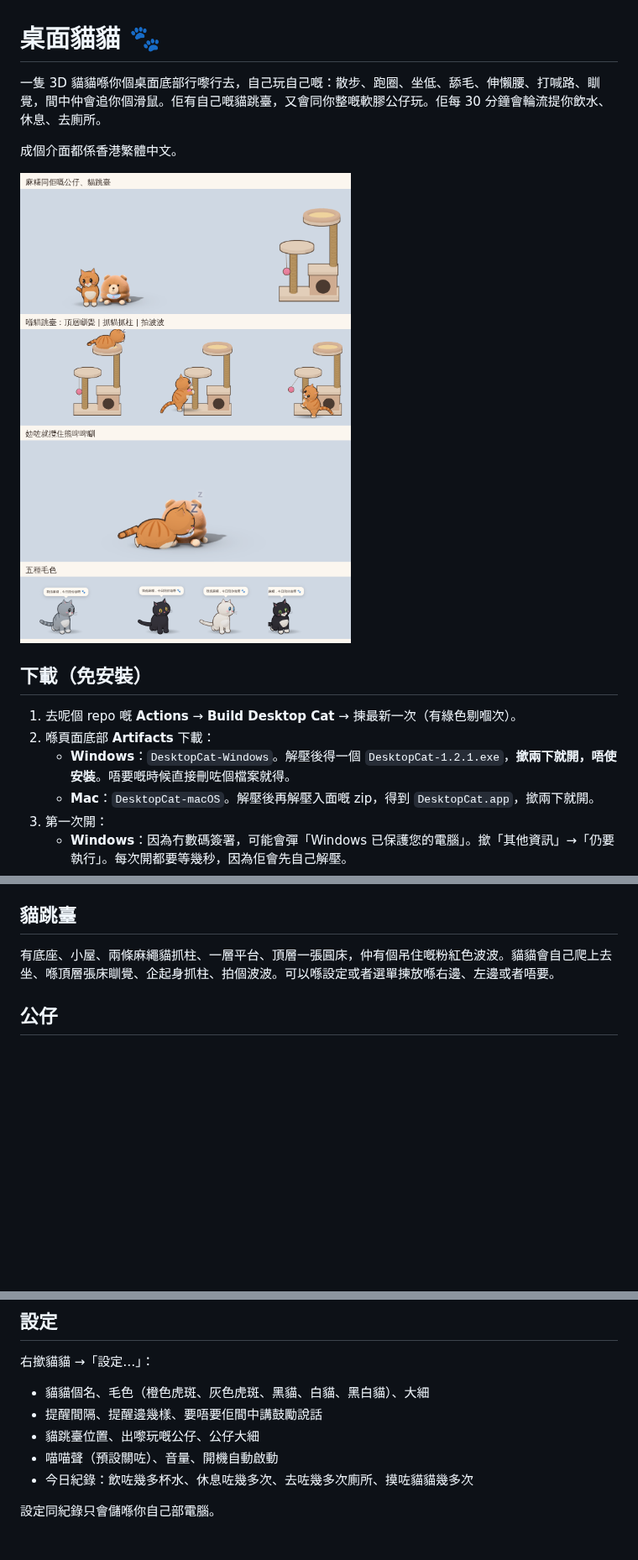
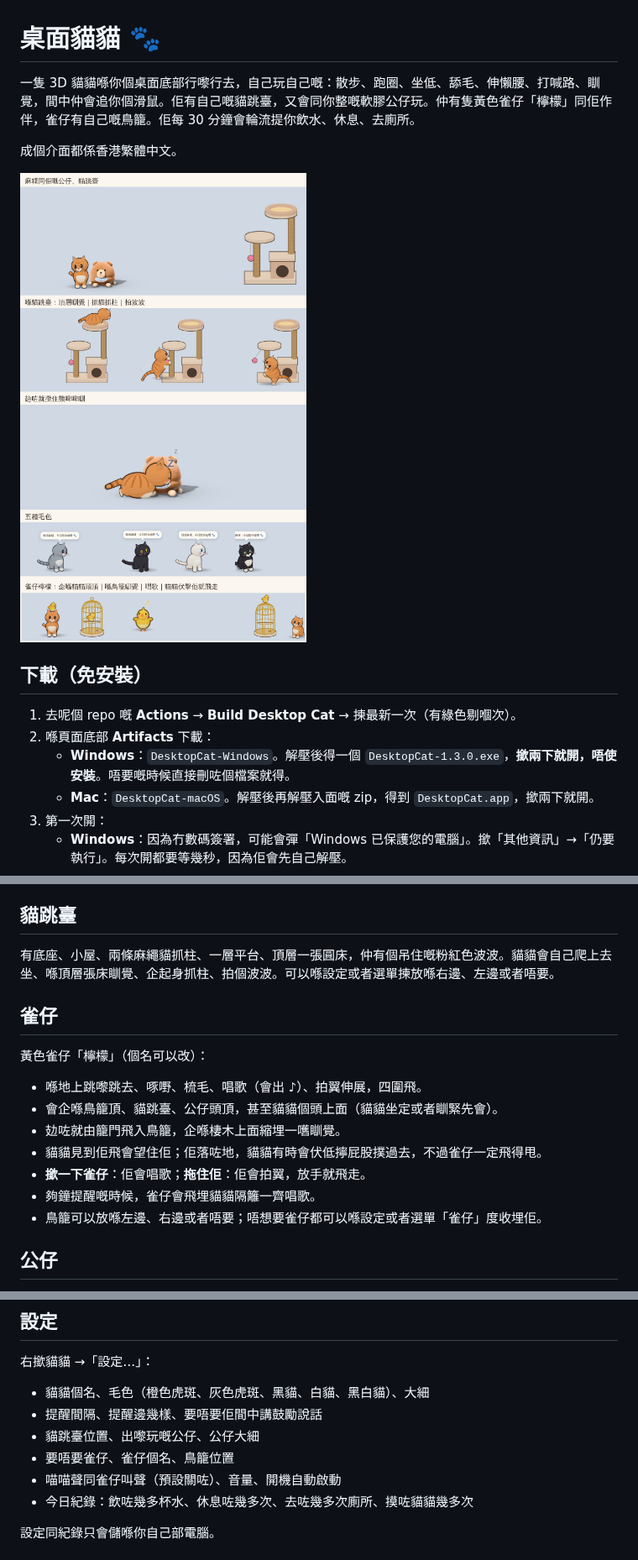
Before and after one commit to MM7-lab/ClaudeCodeTest, a Markdown page: desktop-cat/README.md, 3 parts joined by grey strips. Shown at 84% size. Rendered like a GitHub page; pictures changed too: desktop-cat/preview.png; blank space fills up the shorter version.

```diff
--- a/desktop-cat/README.md
+++ b/desktop-cat/README.md
@@ -1,6 +1,6 @@
 # 桌面貓貓 🐾
 
-一隻 3D 貓貓喺你個桌面底部行嚟行去，自己玩自己嘅：散步、跑圈、坐低、舔毛、伸懶腰、打喊路、瞓覺，間中仲會追你個滑鼠。佢有自己嘅貓跳臺，又會同你整嘅軟膠公仔玩。佢每 30 分鐘會輪流提你飲水、休息、去廁所。
+一隻 3D 貓貓喺你個桌面底部行嚟行去，自己玩自己嘅：散步、跑圈、坐低、舔毛、伸懶腰、打喊路、瞓覺，間中仲會追你個滑鼠。佢有自己嘅貓跳臺，又會同你整嘅軟膠公仔玩。仲有隻黃色雀仔「檸檬」同佢作伴，雀仔有自己嘅鳥籠。佢每 30 分鐘會輪流提你飲水、休息、去廁所。
 
 成個介面都係香港繁體中文。
 
@@ -10,7 +10,7 @@
 
 1. 去呢個 repo 嘅 **Actions** → **Build Desktop Cat** → 揀最新一次（有綠色剔嗰次）。
 2. 喺頁面底部 **Artifacts** 下載：
-   - **Windows**：`DesktopCat-Windows`。解壓後得一個 `DesktopCat-1.2.1.exe`，**撳兩下就開，唔使安裝**。唔要嘅時候直接刪咗個檔案就得。
+   - **Windows**：`DesktopCat-Windows`。解壓後得一個 `DesktopCat-1.3.0.exe`，**撳兩下就開，唔使安裝**。唔要嘅時候直接刪咗個檔案就得。
    - **Mac**：`DesktopCat-macOS`。解壓後再解壓入面嘅 zip，得到 `DesktopCat.app`，撳兩下就開。
 3. 第一次開：
    - **Windows**：因為冇數碼簽署，可能會彈「Windows 已保護您的電腦」。撳「其他資訊」→「仍要執行」。每次開都要等幾秒，因為佢會先自己解壓。
@@ -30,6 +30,18 @@
 ## 貓跳臺
 
 有底座、小屋、兩條麻繩貓抓柱、一層平台、頂層一張圓床，仲有個吊住嘅粉紅色波波。貓貓會自己爬上去坐、喺頂層張床瞓覺、企起身抓柱、拍個波波。可以喺設定或者選單揀放喺右邊、左邊或者唔要。
+
+## 雀仔
+
+黃色雀仔「檸檬」（個名可以改）：
+
+- 喺地上跳嚟跳去、啄嘢、梳毛、唱歌（會出 ♪）、拍翼伸展，四圍飛。
+- 會企喺鳥籠頂、貓跳臺、公仔頭頂，甚至貓貓個頭上面（貓貓坐定或者瞓緊先會）。
+- 攰咗就由籠門飛入鳥籠，企喺棲木上面縮埋一嚿瞓覺。
+- 貓貓見到佢飛會望住佢；佢落咗地，貓貓有時會伏低擰屁股撲過去，不過雀仔一定飛得甩。
+- **撳一下雀仔**：佢會唱歌；**拖住佢**：佢會拍翼，放手就飛走。
+- 夠鐘提醒嘅時候，雀仔會飛埋貓貓隔籬一齊唱歌。
+- 鳥籠可以放喺左邊、右邊或者唔要；唔想要雀仔都可以喺設定或者選單「雀仔」度收埋佢。
 
 ## 公仔
 
@@ -58,7 +70,8 @@
 - 貓貓個名、毛色（橙色虎斑、灰色虎斑、黑貓、白貓、黑白貓）、大細
 - 提醒間隔、提醒邊幾樣、要唔要佢間中講鼓勵說話
 - 貓跳臺位置、出嚟玩嘅公仔、公仔大細
-- 喵喵聲（預設關咗）、音量、開機自動啟動
+- 要唔要雀仔、雀仔個名、鳥籠位置
+- 喵喵聲同雀仔叫聲（預設關咗）、音量、開機自動啟動
 - 今日紀錄：飲咗幾多杯水、休息咗幾多次、去咗幾多次廁所、摸咗貓貓幾多次
 
 設定同紀錄只會儲喺你自己部電腦。
```
Also changed, not shown: other parts of desktop-cat/README.md (+3 -1 lines), 10 other files.
